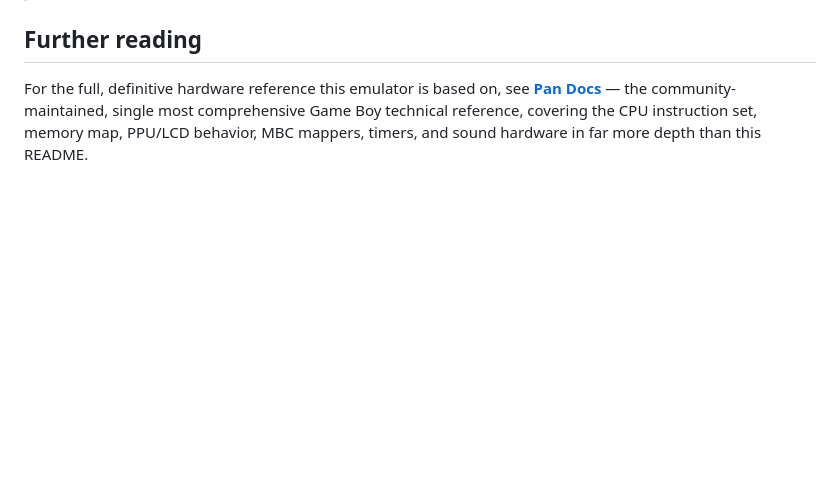
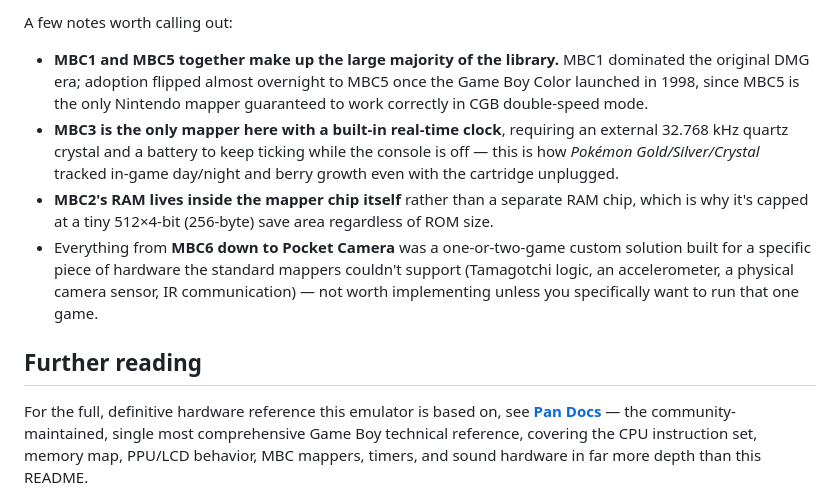
Before and after one commit to alfamirio/gb-emu-js, a Markdown page: README.md, the part around one of its changes. GitHub-like rendering; blank space fills up the shorter version.

```diff
--- a/README.md
+++ b/README.md
@@ -256,3 +276,9 @@ Real hardware runs everything off one master clock (4.194304 MHz = 4,194,304 T-c
+A few notes worth calling out:
+* **MBC1 and MBC5 together make up the large majority of the library.** MBC1 dominated the original DMG era; adoption flipped almost overnight to MBC5 once the Game Boy Color launched in 1998, since MBC5 is the only Nintendo mapper guaranteed to work correctly in CGB double-speed mode.
+* **MBC3 is the only mapper here with a built-in real-time clock**, requiring an external 32.768 kHz quartz crystal and a battery to keep ticking while the console is off — this is how *Pokémon Gold/Silver/Crystal* tracked in-game day/night and berry growth even with the cartridge unplugged.
+* **MBC2's RAM lives inside the mapper chip itself** rather than a separate RAM chip, which is why it's capped at a tiny 512×4-bit (256-byte) save area regardless of ROM size.
+* Everything from **MBC6 down to Pocket Camera** was a one-or-two-game custom solution built for a specific piece of hardware the standard mappers couldn't support (Tamagotchi logic, an accelerometer, a physical camera sensor, IR communication) — not worth implementing unless you specifically want to run that one game.
+
 ## Further reading
 
 For the full, definitive hardware reference this emulator is based on, see **[Pan Docs](https://gbdev.io/pandocs/)** — the community-maintained, single most comprehensive Game Boy technical reference, covering the CPU instruction set, memory map, PPU/LCD behavior, MBC mappers, timers, and sound hardware in far more depth than this README.
```
Also changed, not shown: other parts of README.md (+20 -0 lines).
